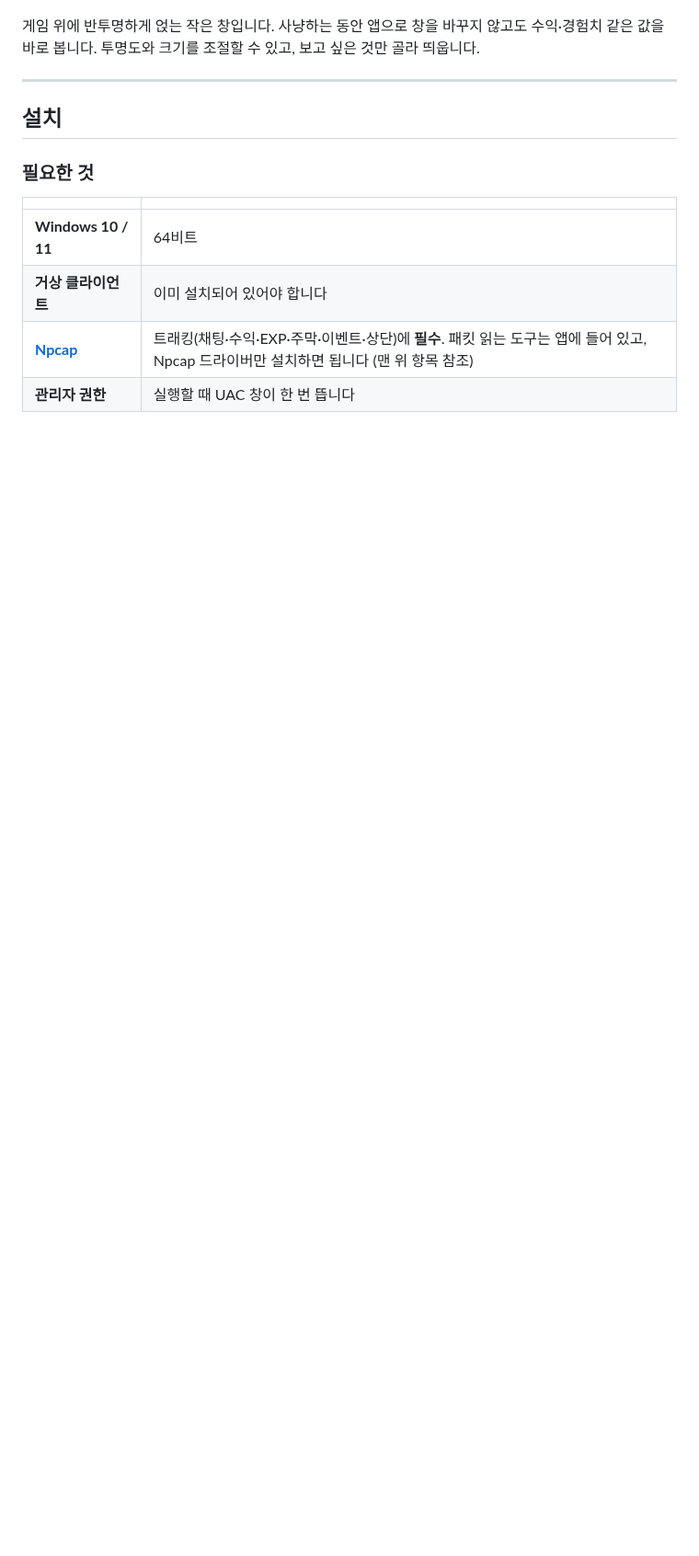
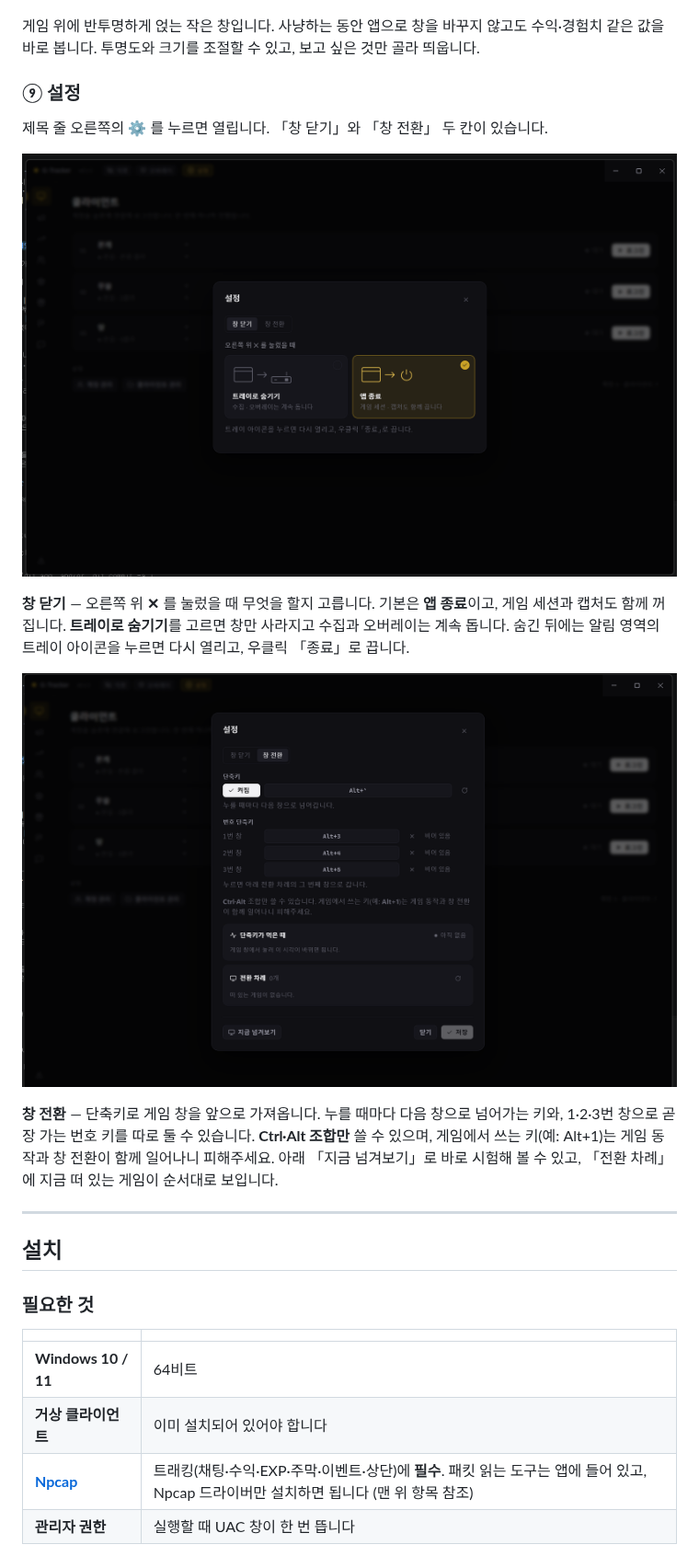
Before and after one commit to gtrackers/g-tracker, a Markdown page: README.md, the part around one of its changes. Shown at 92% size. Rendered like a GitHub page; pictures changed too: images/client-focus.png, images/tray_setting.png (added); blank space fills up the shorter version.

```diff
--- a/README.md
+++ b/README.md
@@ -182,6 +176,23 @@ OTP 를 쓰는 계정은 그 줄이 인증번호 입력 칸으로 바뀝니다.
 
 게임 위에 반투명하게 얹는 작은 창입니다. 사냥하는 동안 앱으로 창을 바꾸지 않고도 수익·경험치
 같은 값을 바로 봅니다. 투명도와 크기를 조절할 수 있고, 보고 싶은 것만 골라 띄웁니다.
+
+### ⑨ 설정
+
+제목 줄 오른쪽의 **⚙** 를 누르면 열립니다. 「창 닫기」와 「창 전환」 두 칸이 있습니다.
+
+![창 닫기 설정](images/tray_setting.png)
+
+**창 닫기** — 오른쪽 위 **✕** 를 눌렀을 때 무엇을 할지 고릅니다. 기본은 **앱 종료**이고, 게임 세션과
+캡처도 함께 꺼집니다. **트레이로 숨기기**를 고르면 창만 사라지고 수집과 오버레이는 계속 돕니다.
+숨긴 뒤에는 알림 영역의 트레이 아이콘을 누르면 다시 열리고, 우클릭 「종료」로 끕니다.
+
+![창 전환 설정](images/client-focus.png)
+
+**창 전환** — 단축키로 게임 창을 앞으로 가져옵니다. 누를 때마다 다음 창으로 넘어가는 키와,
+1·2·3번 창으로 곧장 가는 번호 키를 따로 둘 수 있습니다. **Ctrl·Alt 조합만** 쓸 수 있으며, 게임에서
+쓰는 키(예: Alt+1)는 게임 동작과 창 전환이 함께 일어나니 피해주세요. 아래 「지금 넘겨보기」로 바로
+시험해 볼 수 있고, 「전환 차례」에 지금 떠 있는 게임이 순서대로 보입니다.
 
 ---
 
```
Also changed, not shown: other parts of README.md (+0 -6 lines), images/event.png.
